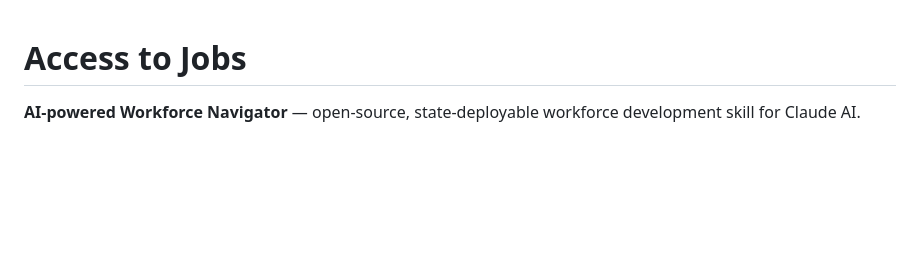
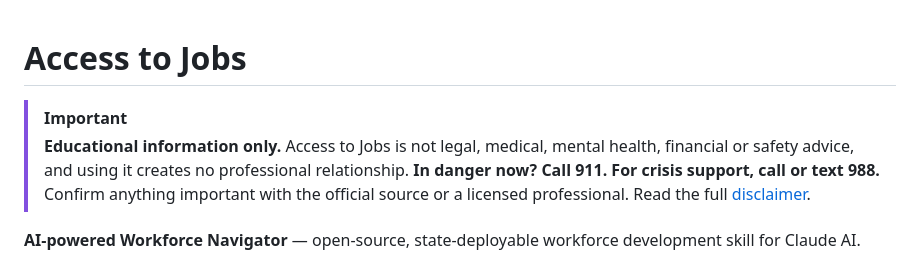
Before and after one commit to dougdevitre/access-to-jobs, a Markdown page: README.md, the part around the change. Rendered like a GitHub page; blank space fills up the shorter version.

```diff
--- a/README.md
+++ b/README.md
@@ -1,4 +1,9 @@
 # Access to Jobs
+
+<!-- BEGIN DISCLAIMER: synced from dougdevitre/access-to, edit it there -->
+> [!IMPORTANT]
+> **Educational information only.** Access to Jobs is not legal, medical, mental health, financial or safety advice, and using it creates no professional relationship. **In danger now? Call 911. For crisis support, call or text 988.** Confirm anything important with the official source or a licensed professional. Read the full [disclaimer](DISCLAIMER.md).
+<!-- END DISCLAIMER -->
 
 **AI-powered Workforce Navigator** — open-source, state-deployable workforce development skill for Claude AI.
 
```
Also changed, not shown: DISCLAIMER.md (added, +15 -0 lines), SKILL.md (+10 -0 lines).
